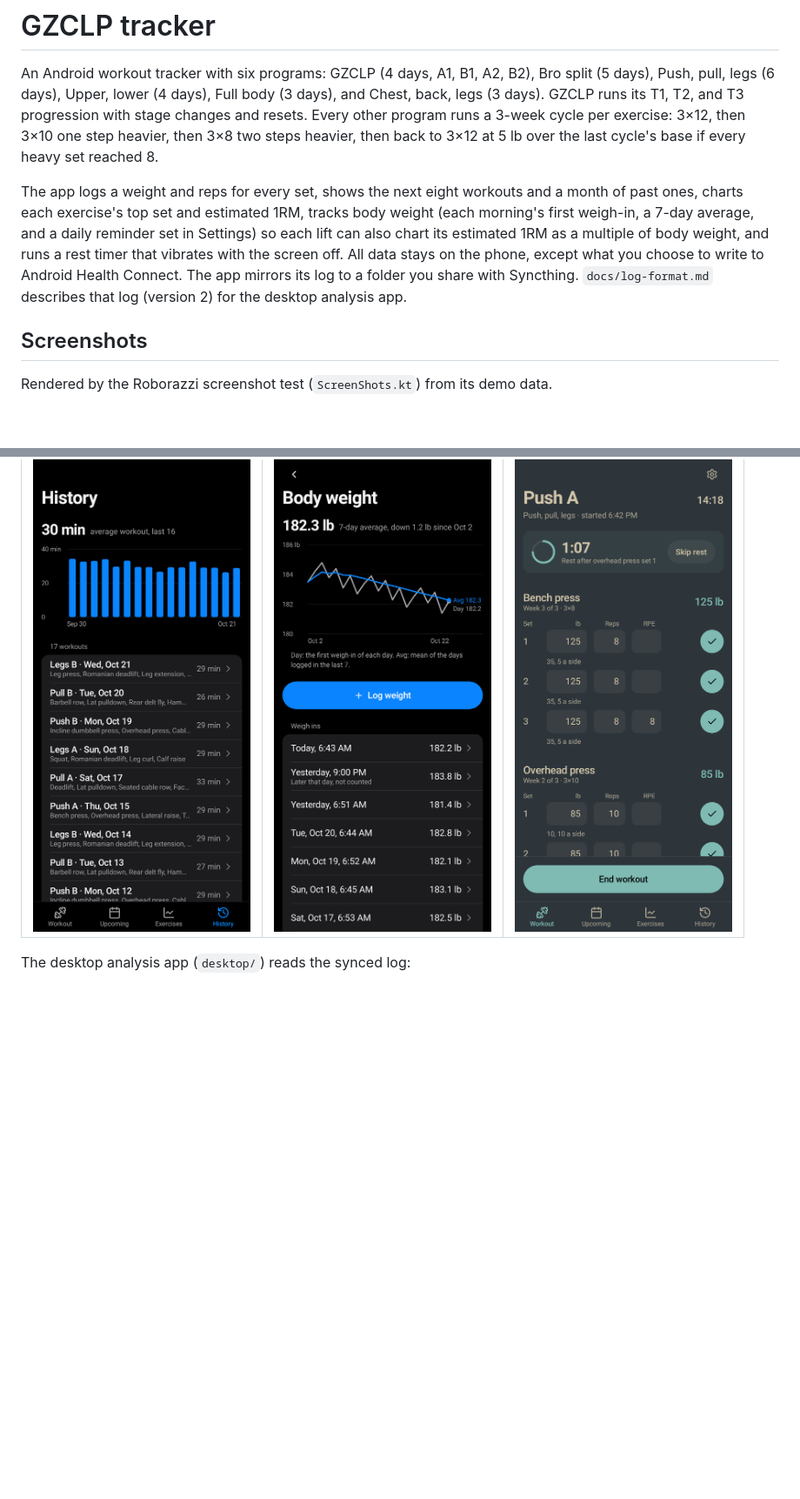
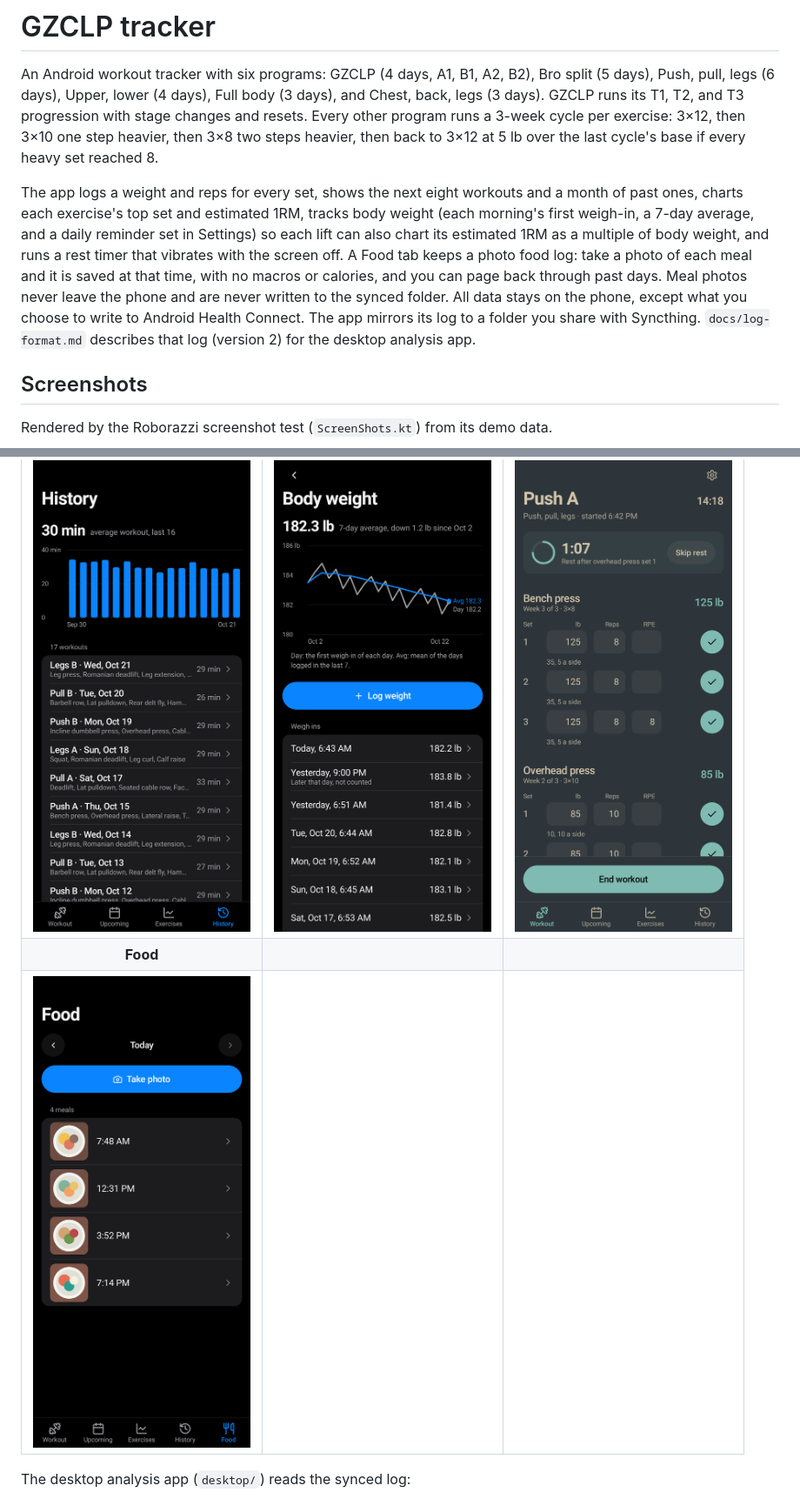
Before and after one commit to ericxu1070/workout-tracker, a Markdown page: README.md, 2 parts joined by grey strips. Shown at 87% size. GitHub-like rendering; pictures changed too: docs/images/food.png (added); blank space fills up the shorter version.

```diff
--- a/README.md
+++ b/README.md
@@ -2,7 +2,7 @@
 
 An Android workout tracker with six programs: GZCLP (4 days, A1, B1, A2, B2), Bro split (5 days), Push, pull, legs (6 days), Upper, lower (4 days), Full body (3 days), and Chest, back, legs (3 days). GZCLP runs its T1, T2, and T3 progression with stage changes and resets. Every other program runs a 3-week cycle per exercise: 3×12, then 3×10 one step heavier, then 3×8 two steps heavier, then back to 3×12 at 5 lb over the last cycle's base if every heavy set reached 8.
 
-The app logs a weight and reps for every set, shows the next eight workouts and a month of past ones, charts each exercise's top set and estimated 1RM, tracks body weight (each morning's first weigh-in, a 7-day average, and a daily reminder set in Settings) so each lift can also chart its estimated 1RM as a multiple of body weight, and runs a rest timer that vibrates with the screen off. All data stays on the phone, except what you choose to write to Android Health Connect. The app mirrors its log to a folder you share with Syncthing. `docs/log-format.md` describes that log (version 2) for the desktop analysis app.
+The app logs a weight and reps for every set, shows the next eight workouts and a month of past ones, charts each exercise's top set and estimated 1RM, tracks body weight (each morning's first weigh-in, a 7-day average, and a daily reminder set in Settings) so each lift can also chart its estimated 1RM as a multiple of body weight, and runs a rest timer that vibrates with the screen off. A Food tab keeps a photo food log: take a photo of each meal and it is saved at that time, with no macros or calories, and you can page back through past days. Meal photos never leave the phone and are never written to the synced folder. All data stays on the phone, except what you choose to write to Android Health Connect. The app mirrors its log to a folder you share with Syncthing. `docs/log-format.md` describes that log (version 2) for the desktop analysis app.
 
 ## Screenshots
 
@@ -13,6 +13,8 @@ Rendered by the Roborazzi screenshot test (`ScreenShots.kt`) from its demo data.
 | <img src="docs/images/workout.png" width="250" alt="Next workout screen"> | <img src="docs/images/rest-timer.png" width="250" alt="Workout in progress with the rest timer"> | <img src="docs/images/exercise.png" width="250" alt="Exercise detail with estimated 1RM chart"> |
 | **History** | **Body weight** | **Laptop theme (Everforest)** |
 | <img src="docs/images/history.png" width="250" alt="Workout history"> | <img src="docs/images/body-weight.png" width="250" alt="Body weight with 7-day average"> | <img src="docs/images/laptop-theme.png" width="250" alt="Workout screen in the synced Omarchy Everforest theme"> |
+| **Food** | | |
+| <img src="docs/images/food.png" width="250" alt="Food log: today's meal photos with their times"> | | |
 
 The desktop analysis app (`desktop/`) reads the synced log:
 
```
Also changed, not shown: other parts of README.md (+1 -0 lines), 12 other files.
